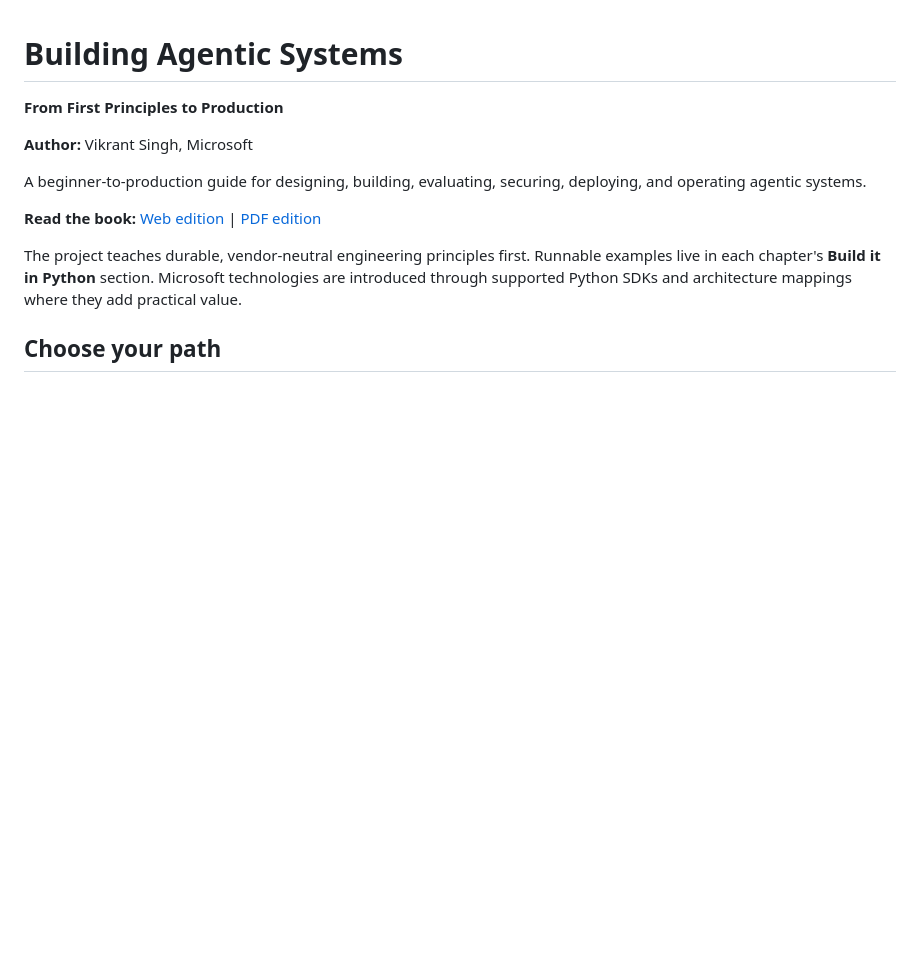
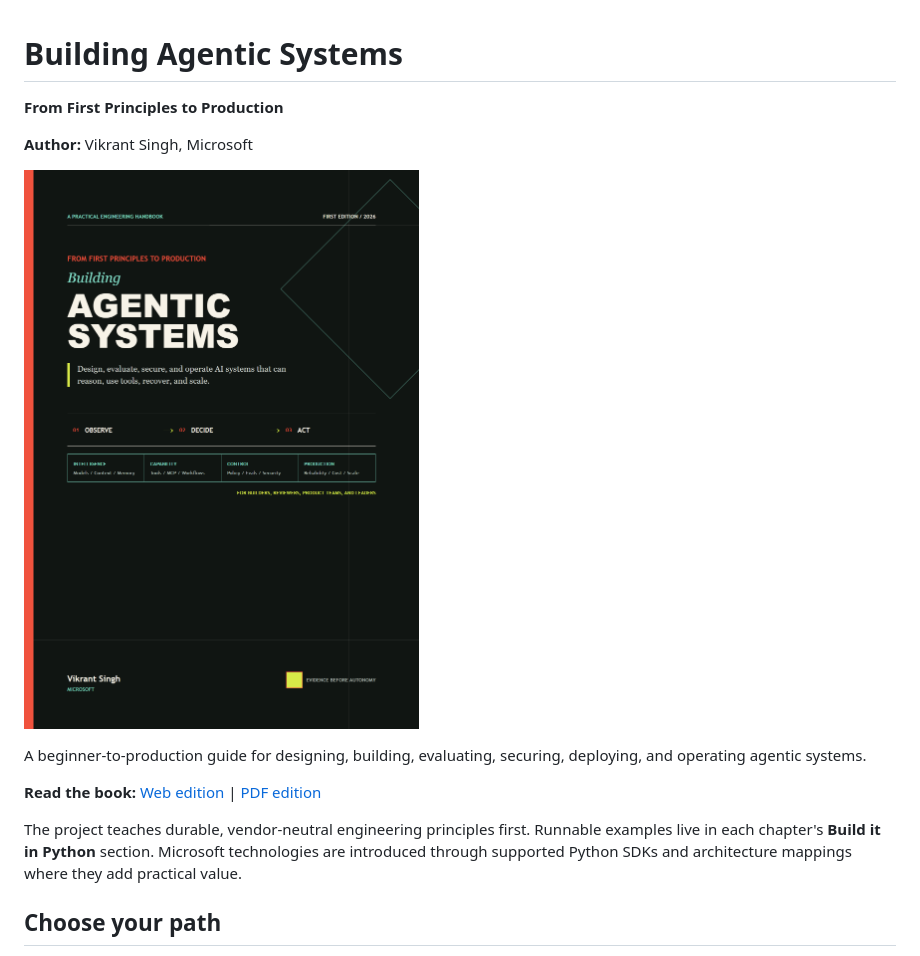
Before and after one commit to VikrantSingh01/Agentic_System_Design, a Markdown page: README.md, the part around the change. GitHub-like rendering; pictures changed too: book/building-agentic-systems-cover.png (added); blank space fills up the shorter version.

Commit message:
Redesign technical book cover

```diff
--- a/README.md
+++ b/README.md
@@ -3,6 +3,8 @@
 **From First Principles to Production**
 
 **Author:** Vikrant Singh, Microsoft
+
+<a href="book/building-agentic-systems.pdf"><img src="book/building-agentic-systems-cover.png" alt="Building Agentic Systems book cover" width="420"></a>
 
 A beginner-to-production guide for designing, building, evaluating, securing, deploying, and operating agentic systems.
 
```
Also changed, not shown: 2 other files.
